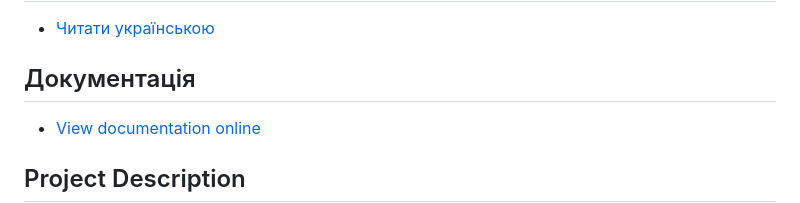
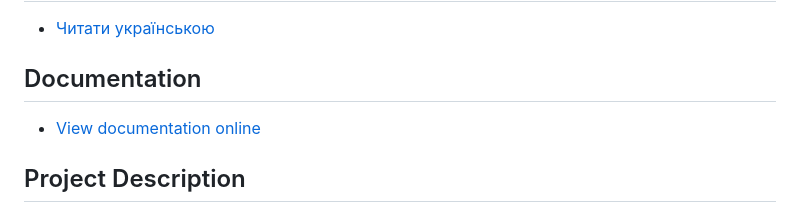
Before and after one commit to IT-School-GoIT/FinalProjectGoitDataScience, a Markdown page: README_en.md, the part around the change. Drawn GitHub-style.

```diff
--- a/README_en.md
+++ b/README_en.md
@@ -1,7 +1,7 @@
 # Cognition Creators - Image Classification Web Service
 - [Читати українською](README_uk.md)
 
-## Документація
+## Documentation
 
 - [View documentation online](https://it-school-goit.github.io/FinalProjectGoitDataScience/)
 
```
